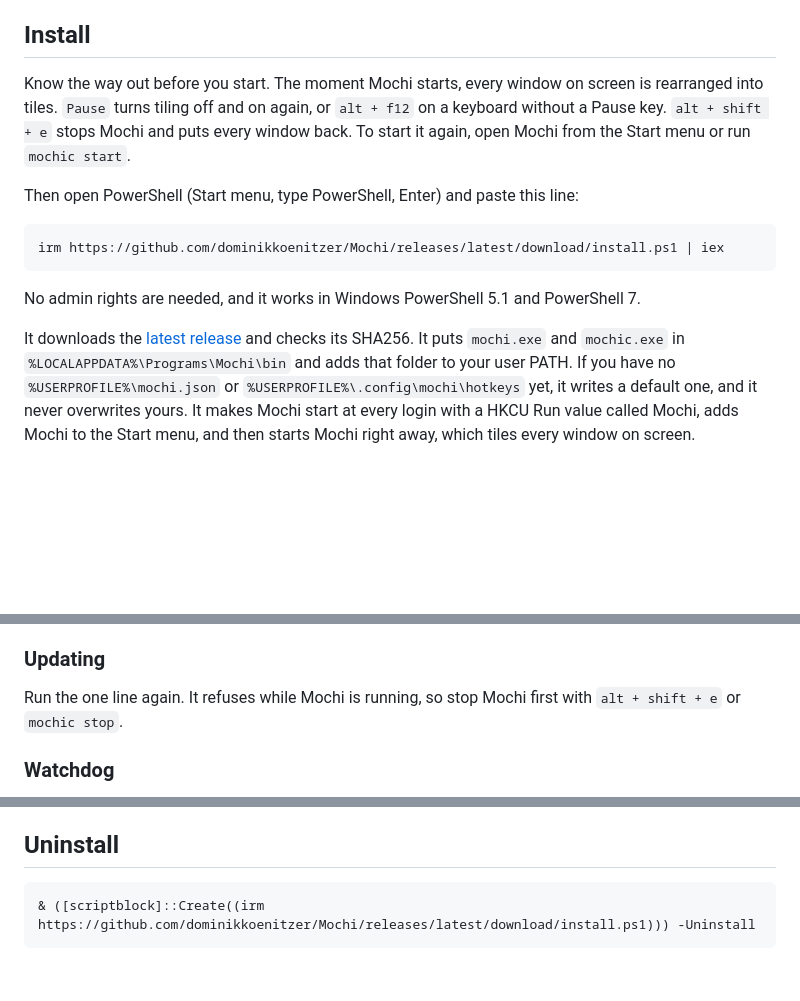
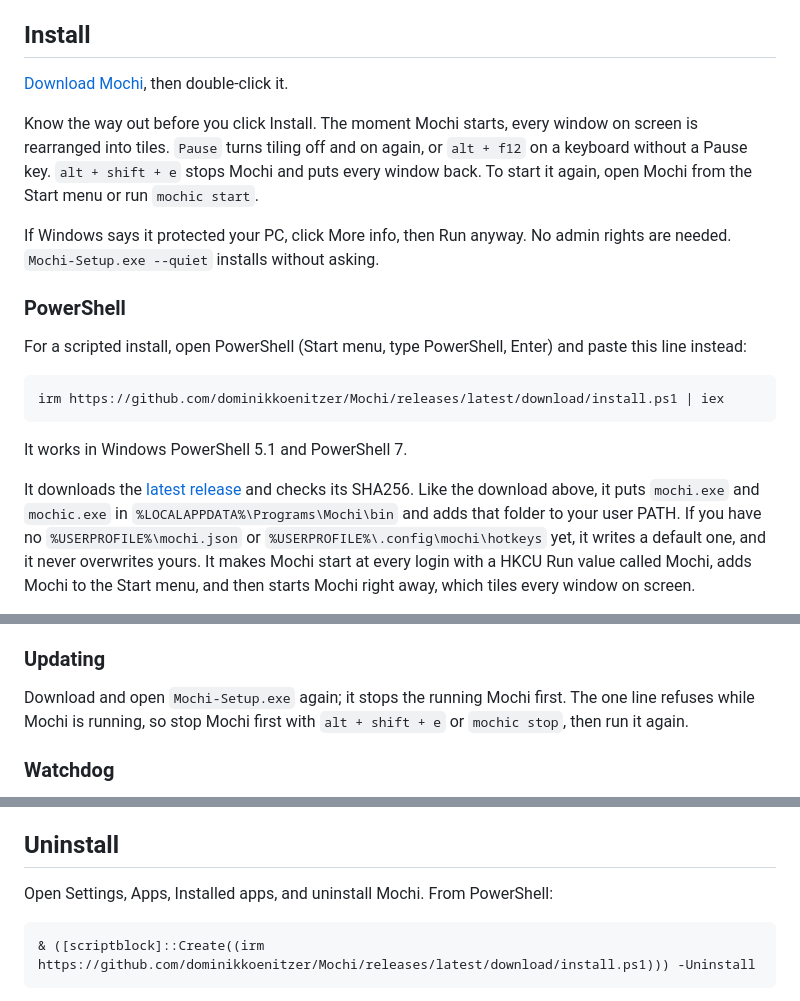
Before and after one commit to dominikkoenitzer/Mochi, a Markdown page: README.md, 3 parts joined by grey strips. Drawn GitHub-style; blank space fills up the shorter version.

Commit message:
Lead the README install with the Mochi-Setup.exe download

````diff
--- a/README.md
+++ b/README.md
@@ -7,25 +7,32 @@ managers that came before it, but shares no code with any of them.
 
 ## Install
 
-Know the way out before you start. The moment Mochi starts, every window on
-screen is rearranged into tiles. `Pause` turns tiling off and on again, or
+[Download Mochi](https://get-mochi.vercel.app/download/windows), then double-click it.
+
+Know the way out before you click Install. The moment Mochi starts, every window
+on screen is rearranged into tiles. `Pause` turns tiling off and on again, or
 `alt + f12` on a keyboard without a Pause key. `alt + shift + e` stops Mochi and
 puts every window back. To start it again, open Mochi from the Start menu or run
 `mochic start`.
 
-Then open PowerShell (Start menu, type PowerShell, Enter) and paste this line:
+If Windows says it protected your PC, click More info, then Run anyway. No admin
+rights are needed. `Mochi-Setup.exe --quiet` installs without asking.
+
+### PowerShell
+
+For a scripted install, open PowerShell (Start menu, type PowerShell, Enter) and
+paste this line instead:
 
 ```
 irm https://github.com/dominikkoenitzer/Mochi/releases/latest/download/install.ps1 | iex
 ```
 
-No admin rights are needed, and it works in Windows PowerShell 5.1 and
-PowerShell 7.
+It works in Windows PowerShell 5.1 and PowerShell 7.
 
 It downloads the [latest release](https://github.com/dominikkoenitzer/Mochi/releases/latest)
-and checks its SHA256. It puts `mochi.exe` and `mochic.exe` in
-`%LOCALAPPDATA%\Programs\Mochi\bin` and adds that folder to your user PATH. If
-you have no `%USERPROFILE%\mochi.json` or `%USERPROFILE%\.config\mochi\hotkeys`
+and checks its SHA256. Like the download above, it puts `mochi.exe` and
+`mochic.exe` in `%LOCALAPPDATA%\Programs\Mochi\bin` and adds that folder to your
+user PATH. If you have no `%USERPROFILE%\mochi.json` or `%USERPROFILE%\.config\mochi\hotkeys`
 yet, it writes a default one, and it never overwrites yours. It makes Mochi
 start at every login with a HKCU Run value called Mochi, adds Mochi to the Start
 menu, and then starts Mochi right away, which tiles every window on screen.
@@ -50,8 +57,9 @@ write the default `mochi.json` and hotkey file.
 
 ### Updating
 
-Run the one line again. It refuses while Mochi is running, so stop Mochi first
-with `alt + shift + e` or `mochic stop`.
+Download and open `Mochi-Setup.exe` again; it stops the running Mochi first. The
+one line refuses while Mochi is running, so stop Mochi first with
+`alt + shift + e` or `mochic stop`, then run it again.
 
 ### Watchdog
 
@@ -74,6 +82,8 @@ another program's startup item aside until `-EnableStartupItem <name>` puts it
 back.
 
 ## Uninstall
+
+Open Settings, Apps, Installed apps, and uninstall Mochi. From PowerShell:
 
 ```
 & ([scriptblock]::Create((irm https://github.com/dominikkoenitzer/Mochi/releases/latest/download/install.ps1))) -Uninstall
````
